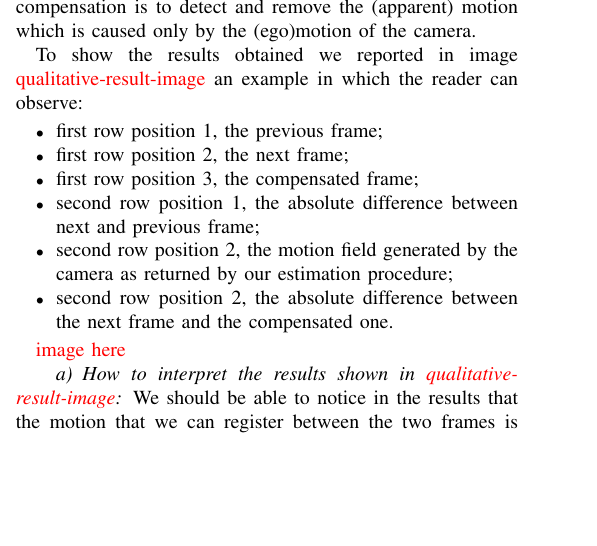
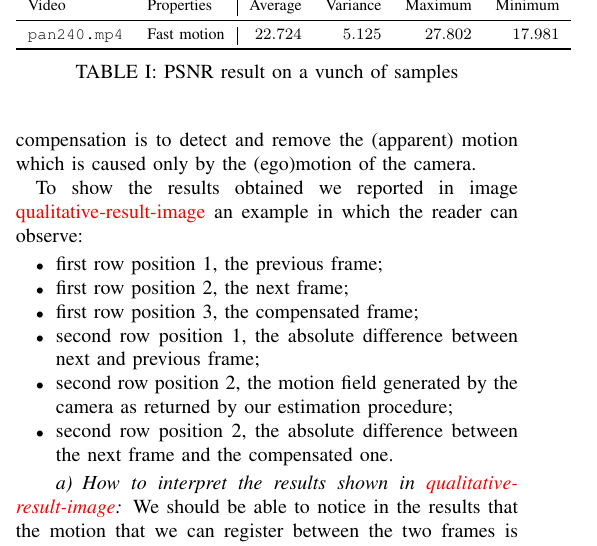
Before and after one commit to Samaretas/global-motion-estimation, a LaTeX paper (docs/report/main.tex, which reads docs/assets/tables/psnr.tex, docs/report/sections/4_results.tex): part of one column of page 5 of 6, cut at the place of the change, the shorter picture padded with empty space. Compiled offline with pdfLaTeX; a missing font is replaced by an installed copy or a similar font; a LaTeX package or settings file that is missing is left out.

Commit message:
We have tables

```diff
--- /dev/null
+++ b/docs/assets/tables/psnr.tex
@@ -0,0 +1,7 @@
+\begin{tabular}{ll|rrrr}
+    \toprule
+    Video & Properties & Average & Variance & Maximum & Minimum \\
+    \midrule
+    \texttt{pan240.mp4} & Fast motion & \(22.724\)  & \(5.125\)  & \(27.802\) & \(17.981\)  \\
+    \bottomrule
+\end{tabular}
--- a/docs/report/sections/4_results.tex
+++ b/docs/report/sections/4_results.tex
@@ -18,7 +18,47 @@ To show the results obtained we reported in image \red{qualitative-result-image}
     \item second row position 2, the absolute difference between the next frame and the compensated one.
 \end{itemize}
 
-\red{image here}
+% \begin{figure*}[htbp]
+%     \begin{subfigure}[b]{0.3\textwidth}
+%         \centering
+%         \includegraphics[width=1\textwidth]{./imgs/posenet_map.png}
+%         \caption{Predicted trajectory with PoseNet (ResNet-152).}
+%         \label{fig:1}
+%     \end{subfigure}
+%     \hfill
+%     \begin{subfigure}[b]{0.3\textwidth}
+%         \includegraphics[width=1\textwidth]{./imgs/mapnet_map.png}
+%         \caption{Predicted trajectory MapNet (ResNet-34).}
+%         \label{fig:b}
+%     \end{subfigure}
+%     \hfill
+%     \begin{subfigure}[b]{0.3\textwidth}
+%         \includegraphics[width=1\textwidth]{./imgs/mapnet_map.png}
+%         \caption{Predicted trajectory MapNet (ResNet-34).}
+%         \label{fig:c}
+%     \end{subfigure}
+
+%     \begin{subfigure}[b]{0.3\textwidth}
+%         \centering
+%         \includegraphics[width=1\textwidth]{./imgs/posenet_map.png}
+%         \caption{Predicted trajectory with PoseNet (ResNet-152).}
+%         \label{fig:s}
+%     \end{subfigure}
+%     \hfill
+%     \begin{subfigure}[b]{0.3\textwidth}
+%         \includegraphics[width=1\textwidth]{./imgs/mapnet_map.png}
+%         \caption{Predicted trajectory MapNet (ResNet-34).}
+%         \label{fig:7}
+%     \end{subfigure}
+%     \hfill
+%     \begin{subfigure}[b]{0.3\textwidth}
+%         \includegraphics[width=1\textwidth]{./imgs/mapnet_map.png}
+%         \caption{Predicted trajectory MapNet (ResNet-34).}
+%         \label{fig:cg
+%     \end{subfigure}
+
+%     \caption{Estimated trajectories.}
+% \end{figure*}
 
 \paragraph{How to interpret the results shown in \red{qualitative-result-image}} We should be able to notice in the results that the motion that we can register between the two frames is pretty large. In fact, we can see that a big part of the visual field seems to be moving in \red{ref second-row-position-1}.
 
@@ -34,4 +74,8 @@ To perform a numeric quantitative analysis of the results produced by the algori
 
 Therefore, in \red{insert table}, we present some PSNR values for different video sequences. We annotated the table with some considerations about the videos, since PSNR value is influenced also about properties of the video like the strength of motion or the presence/absence of real motion.
 
-\red{table here}
+\begin{table}
+    \label{tab:psnr}
+    \input{../assets/tables/psnr.tex}
+    \caption{PSNR result on a vunch of samples}
+\end{table}
```
Also changed, not shown: docs/presentation/main.tex (+5 -5 lines).
